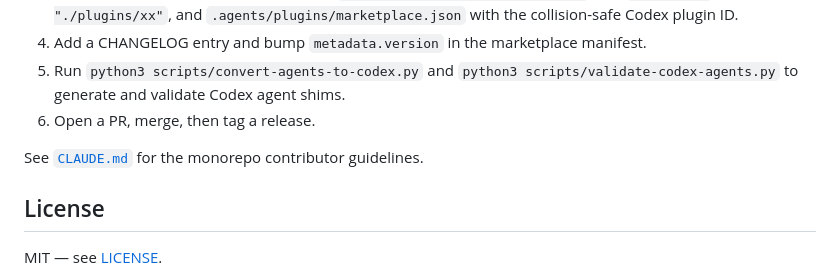
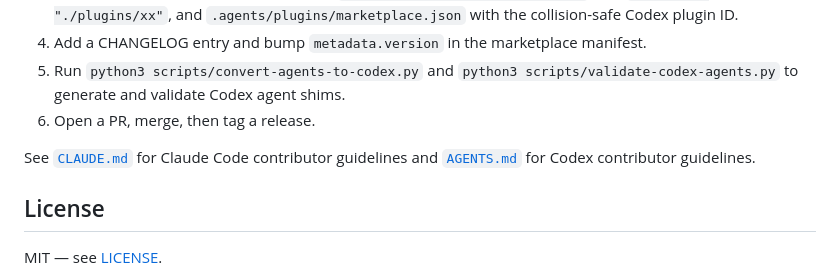
Before and after one commit to crankshift/businesspowers, a Markdown page: README.md, the part around the change. Drawn GitHub-style.

Commit message:
docs: reference AGENTS.md in README extending section
Co-Authored-By: Claude Opus 4.6 <noreply@anthropic.com>

```diff
--- a/README.md
+++ b/README.md
@@ -204,7 +204,7 @@ Adding a plugin for a new jurisdiction (e.g. `de`, `cz`, `lt`, `ge`):
 5. Run `python3 scripts/convert-agents-to-codex.py` and `python3 scripts/validate-codex-agents.py` to generate and validate Codex agent shims.
 6. Open a PR, merge, then tag a release.
 
-See [`CLAUDE.md`](./CLAUDE.md) for the monorepo contributor guidelines.
+See [`CLAUDE.md`](./CLAUDE.md) for Claude Code contributor guidelines and [`AGENTS.md`](./AGENTS.md) for Codex contributor guidelines.
 
 ## License
 
```
